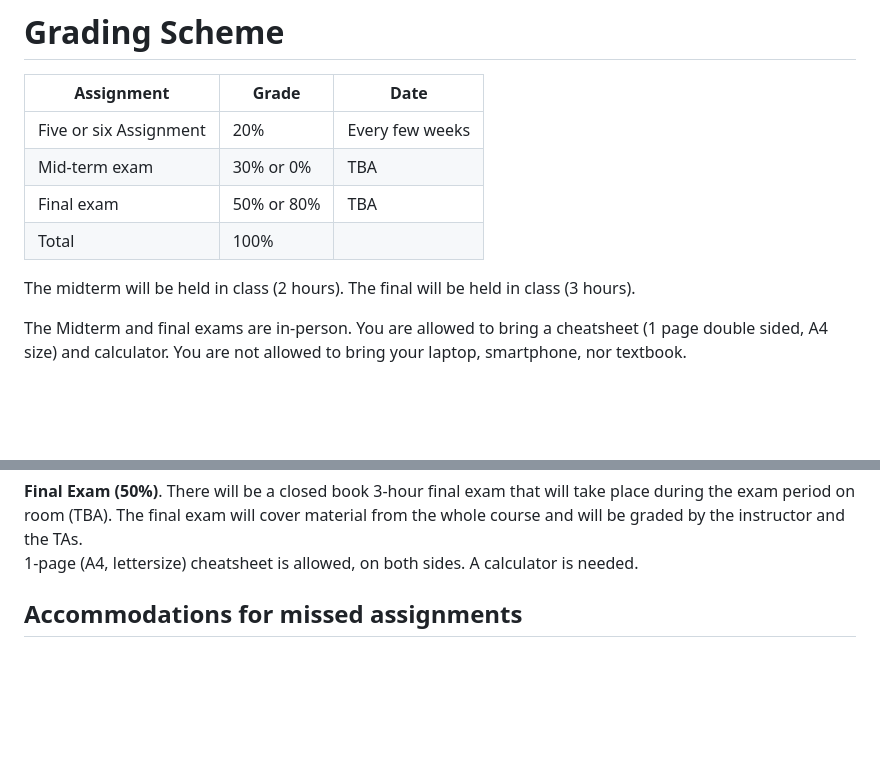
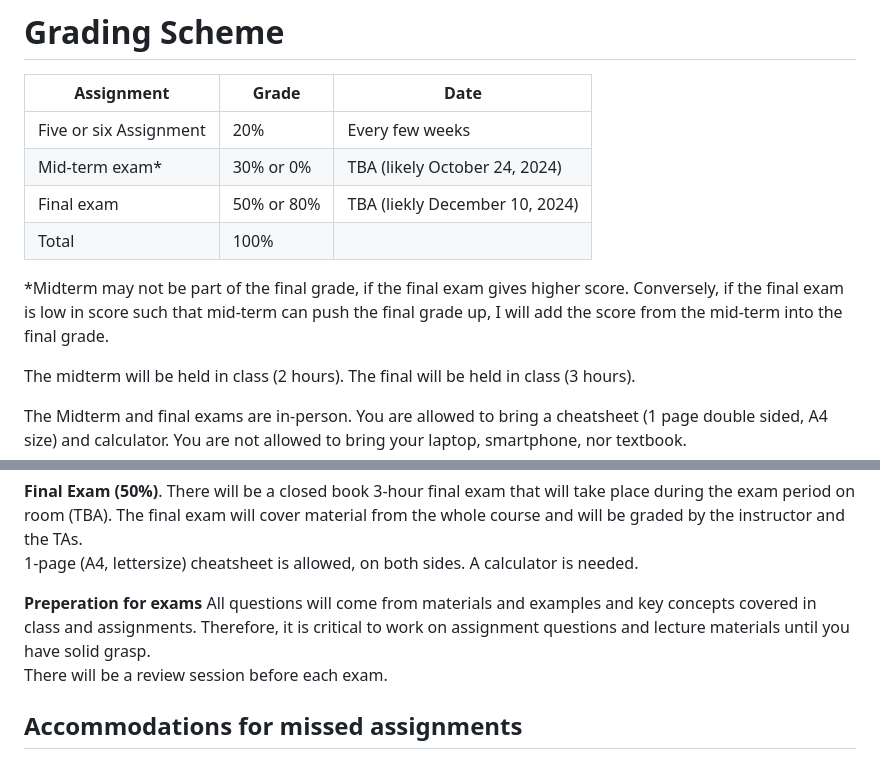
Before and after one commit to hiroshimamiya/EPIB607, a Markdown page: Syllabus.md, 2 parts joined by grey strips. Rendered like a GitHub page; blank space fills up the shorter version.

Commit message:
Sylalbus, exam

```diff
--- a/Syllabus.md
+++ b/Syllabus.md
@@ -113,9 +113,11 @@ However, this course focuses on the concept and application of Biostatistics, an
 Assignment | Grade | Date
 -----------|-------|------------------------
 Five or six Assignment  |20%| Every few weeks
-Mid-term exam | 30% or 0% | TBA | October 24, 2024
-Final exam |50% or 80% | TBA| December 10, 2024
+Mid-term exam* | 30% or 0% | TBA (likely October 24, 2024)
+Final exam |50% or 80% | TBA (liekly December 10, 2024)
 Total	| 100%
+
+*Midterm may not be part of the final grade, if the final exam gives higher score. Conversely, if the final exam is low in score such that mid-term can push the final grade up, I will add the score from the mid-term into the final grade.
 
 The midterm will be held in class (2 hours).
 The final will be held in class (3 hours).
@@ -136,6 +138,11 @@ The Midterm and final exams are in-person. You are allowed to bring a cheatsheet
 
 **Final Exam (50%)**. There will be a closed book 3-hour final exam that will take place during the exam period on room (TBA). The final exam will cover material from the whole course and will be graded by the instructor and the TAs.
 1-page (A4, lettersize) cheatsheet is allowed, on both sides. A calculator is needed.
+
+**Preperation for exams**
+All questions will come from materials and examples and key concepts covered in class and assignments. Therefore, it is critical to work on assignment questions and lecture materials until you have solid grasp.
+There will be a review session before each exam.
+
 
 ## Accommodations for missed assignments
 If you need to seek accommodation for missing in-course exams and assignments due to medical or non-medical, please discuss the situation with the instructor at least one week before the original assignment due/exam date, with valid and demonstratable reasons. Urgent (within one week) request for accommodation, again with valid and demonstratable reasons, will be handled case-by-case. You are also encouraged to contact the SAA above when requesting any accommodations.
```
